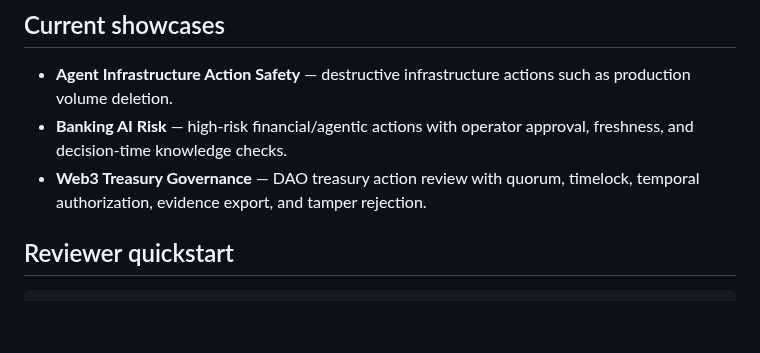
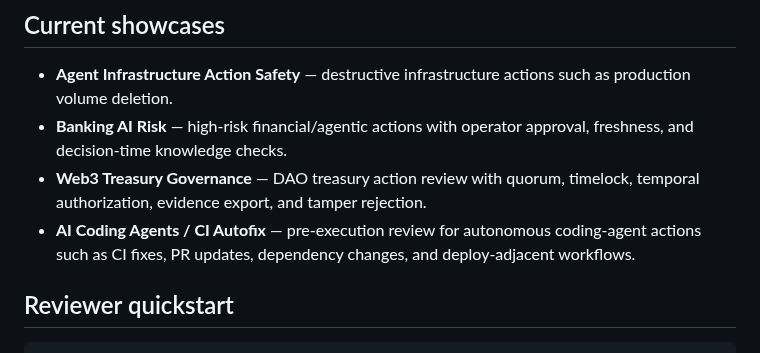
Before and after one commit to safal207/pythiaLabs, a Markdown page: README.md, the part around the change. Drawn GitHub-style; blank space fills up the shorter version.

Commit message:
docs: add AI coding agents to README showcases

```diff
--- a/README.md
+++ b/README.md
@@ -67,6 +67,7 @@ AI agents are moving from text generation into real actions: infrastructure chan
 - **Agent Infrastructure Action Safety** — destructive infrastructure actions such as production volume deletion.
 - **Banking AI Risk** — high-risk financial/agentic actions with operator approval, freshness, and decision-time knowledge checks.
 - **Web3 Treasury Governance** — DAO treasury action review with quorum, timelock, temporal authorization, evidence export, and tamper rejection.
+- **AI Coding Agents / CI Autofix** — pre-execution review for autonomous coding-agent actions such as CI fixes, PR updates, dependency changes, and deploy-adjacent workflows.
 
 ## Reviewer quickstart
 
```
